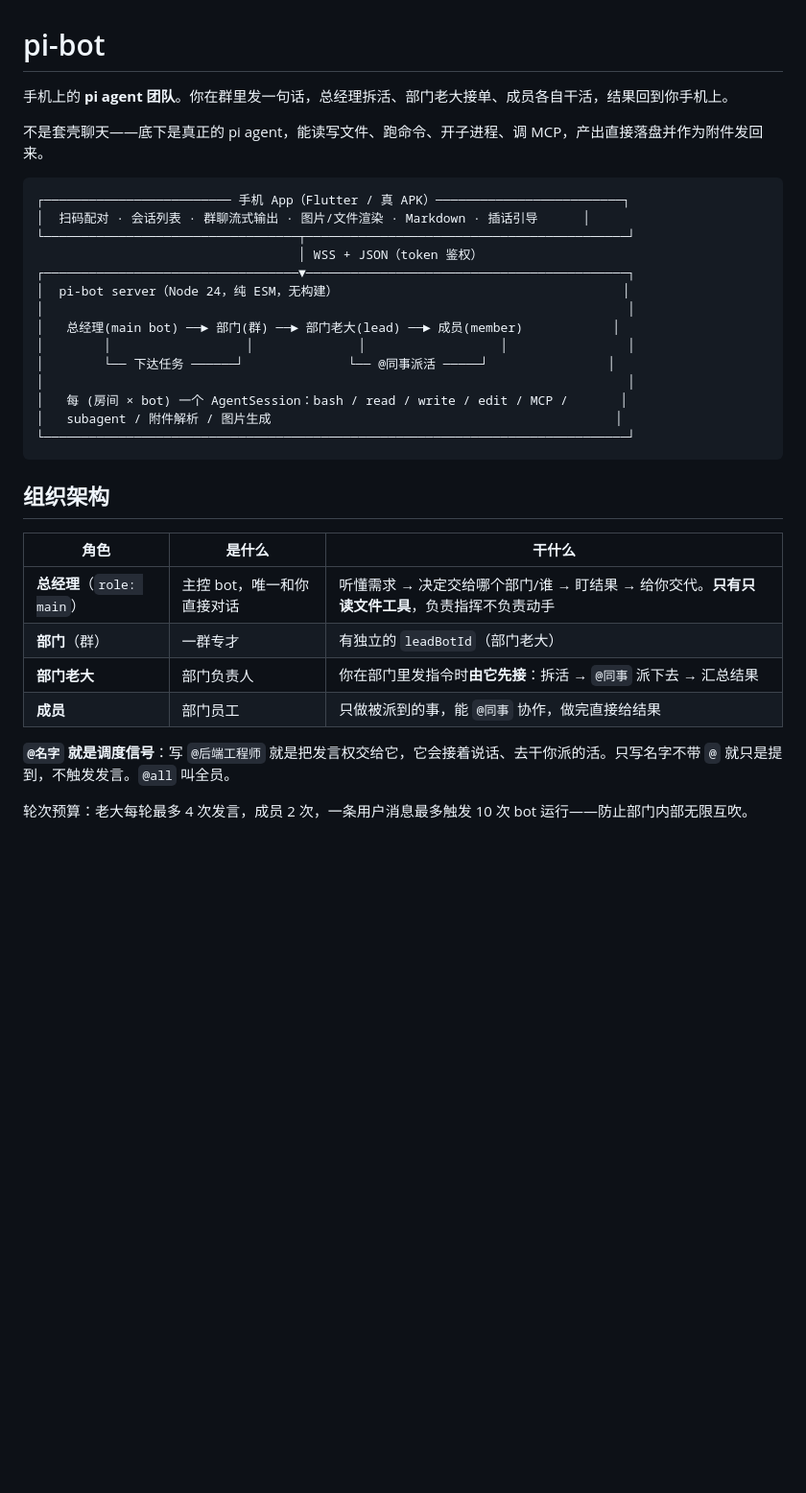
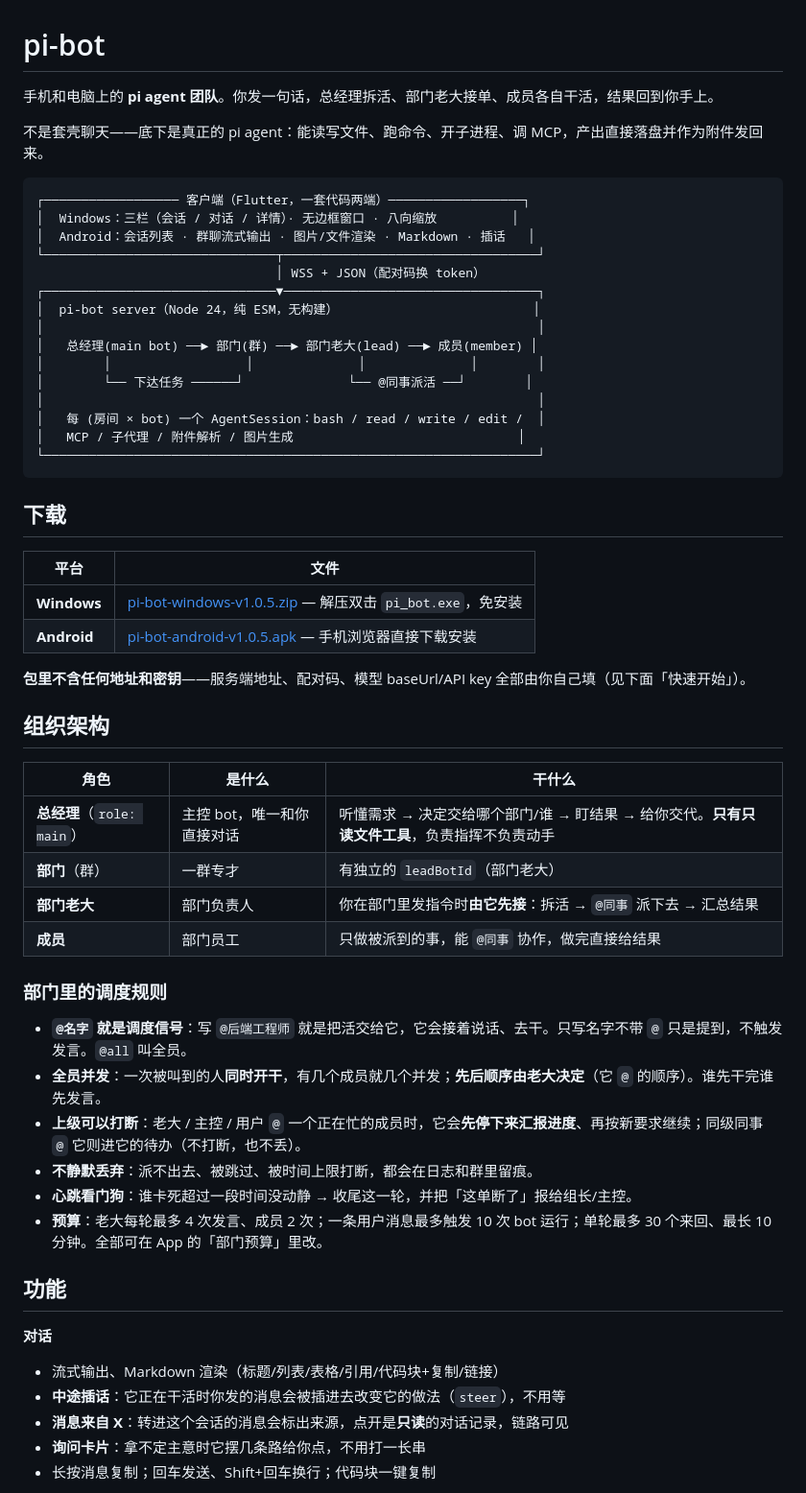
Before and after one commit to loving-cat/pi-bot, a Markdown page: README.md, the part around one of its changes. Shown at 96% size. GitHub-like rendering; blank space fills up the shorter version.

````diff
--- a/README.md
+++ b/README.md
@@ -1,25 +1,35 @@
 # pi-bot
 
-手机上的 **pi agent 团队**。你在群里发一句话，总经理拆活、部门老大接单、成员各自干活，结果回到你手机上。
+手机和电脑上的 **pi agent 团队**。你发一句话，总经理拆活、部门老大接单、成员各自干活，结果回到你手上。
 
-不是套壳聊天——底下是真正的 pi agent，能读写文件、跑命令、开子进程、调 MCP，产出直接落盘并作为附件发回来。
+不是套壳聊天——底下是真正的 pi agent：能读写文件、跑命令、开子进程、调 MCP，产出直接落盘并作为附件发回来。
 
 ```
-┌───────────────────────── 手机 App（Flutter / 真 APK）─────────────────────────┐
-│  扫码配对 · 会话列表 · 群聊流式输出 · 图片/文件渲染 · Markdown · 插话引导      │
-└──────────────────────────────────┬───────────────────────────────────────────┘
-                                   │ WSS + JSON（token 鉴权）
-┌──────────────────────────────────▼───────────────────────────────────────────┐
-│  pi-bot server（Node 24，纯 ESM，无构建）                                      │
-│                                                                              │
-│   总经理(main bot) ──► 部门(群) ──► 部门老大(lead) ──► 成员(member)            │
-│        │                  │              │                  │                │
-│        └── 下达任务 ──────┘              └── @同事派活 ─────┘                │
-│                                                                              │
-│   每 (房间 × bot) 一个 AgentSession：bash / read / write / edit / MCP /       │
-│   subagent / 附件解析 / 图片生成                                              │
-└──────────────────────────────────────────────────────────────────────────────┘
+┌────────────────── 客户端（Flutter，一套代码两端）──────────────────┐
+│  Windows：三栏（会话 / 对话 / 详情）· 无边框窗口 · 八向缩放          │
+│  Android：会话列表 · 群聊流式输出 · 图片/文件渲染 · Markdown · 插话   │
+└───────────────────────────────┬──────────────────────────────────┘
+                                │ WSS + JSON（配对码换 token）
+┌───────────────────────────────▼──────────────────────────────────┐
+│  pi-bot server（Node 24，纯 ESM，无构建）                          │
+│                                                                  │
+│   总经理(main bot) ──► 部门(群) ──► 部门老大(lead) ──► 成员(member) │
+│        │                  │              │              │        │
+│        └── 下达任务 ──────┘              └── @同事派活 ──┘        │
+│                                                                  │
+│   每 (房间 × bot) 一个 AgentSession：bash / read / write / edit /  │
+│   MCP / 子代理 / 附件解析 / 图片生成                              │
+└──────────────────────────────────────────────────────────────────┘
 ```
+
+## 下载
+
+| 平台 | 文件 |
+|---|---|
+| **Windows** | [pi-bot-windows-v1.0.5.zip](https://github.com/loving-cat/pi-bot/releases/latest) — 解压双击 `pi_bot.exe`，免安装 |
+| **Android** | [pi-bot-android-v1.0.5.apk](https://github.com/loving-cat/pi-bot/releases/latest) — 手机浏览器直接下载安装 |
+
+**包里不含任何地址和密钥**——服务端地址、配对码、模型 baseUrl/API key 全部由你自己填（见下面「快速开始」）。
 
 ## 组织架构
 
@@ -30,6 +40,21 @@
 | **部门老大** | 部门负责人 | 你在部门里发指令时**由它先接**：拆活 → `@同事` 派下去 → 汇总结果 |
 | **成员** | 部门员工 | 只做被派到的事，能 `@同事` 协作，做完直接给结果 |
 
-**`@名字` 就是调度信号**：写 `@后端工程师` 就是把发言权交给它，它会接着说话、去干你派的活。只写名字不带 `@` 就只是提到，不触发发言。`@all` 叫全员。
+### 部门里的调度规则
 
-轮次预算：老大每轮最多 4 次发言，成员 2 次，一条用户消息最多触发 10 次 bot 运行——防止部门内部无限互吹。
+- **`@名字` 就是调度信号**：写 `@后端工程师` 就是把活交给它，它会接着说话、去干。只写名字不带 `@` 只是提到，不触发发言。`@all` 叫全员。
+- **全员并发**：一次被叫到的人**同时开干**，有几个成员就几个并发；**先后顺序由老大决定**（它 `@` 的顺序）。谁先干完谁先发言。
+- **上级可以打断**：老大 / 主控 / 用户 `@` 一个正在忙的成员时，它会**先停下来汇报进度**、再按新要求继续；同级同事 `@` 它则进它的待办（不打断，也不丢）。
+- **不静默丢弃**：派不出去、被跳过、被时间上限打断，都会在日志和群里留痕。
+- **心跳看门狗**：谁卡死超过一段时间没动静 → 收尾这一轮，并把「这单断了」报给组长/主控。
+- **预算**：老大每轮最多 4 次发言、成员 2 次；一条用户消息最多触发 10 次 bot 运行；单轮最多 30 个来回、最长 10 分钟。全部可在 App 的「部门预算」里改。
+
+## 功能
+
+**对话**
+- 流式输出、Markdown 渲染（标题/列表/表格/引用/代码块+复制/链接）
+- **中途插话**：它正在干活时你发的消息会被插进去改变它的做法（`steer`），不用等
+- **消息来自 X**：转进这个会话的消息会标出来源，点开是**只读**的对话记录，链路可见
+- **询问卡片**：拿不定主意时它摆几条路给你点，不用打一长串
+- 长按消息复制；回车发送、Shift+回车换行；代码块一键复制
+
````
Also changed, not shown: other parts of README.md (+99 -63 lines).
